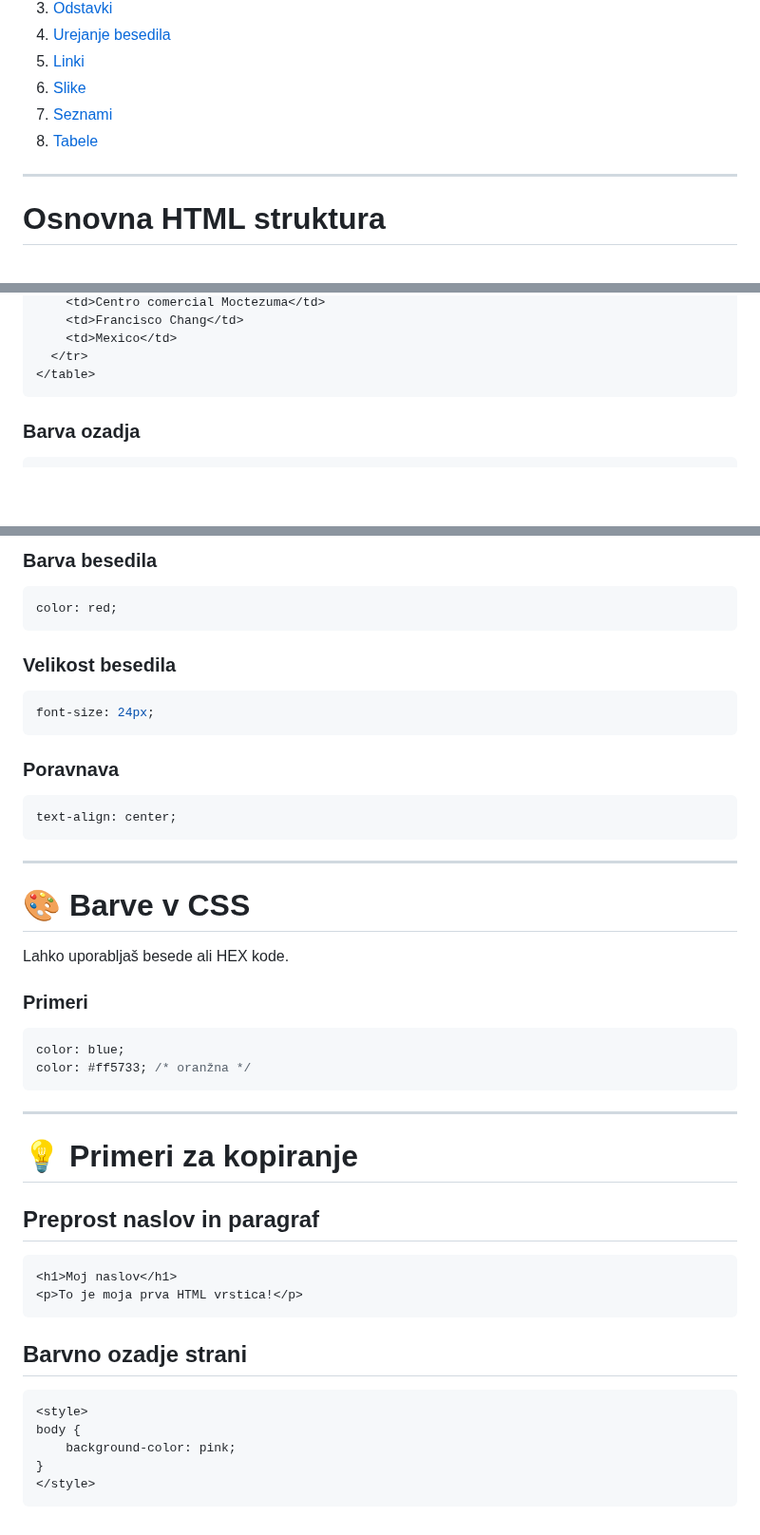
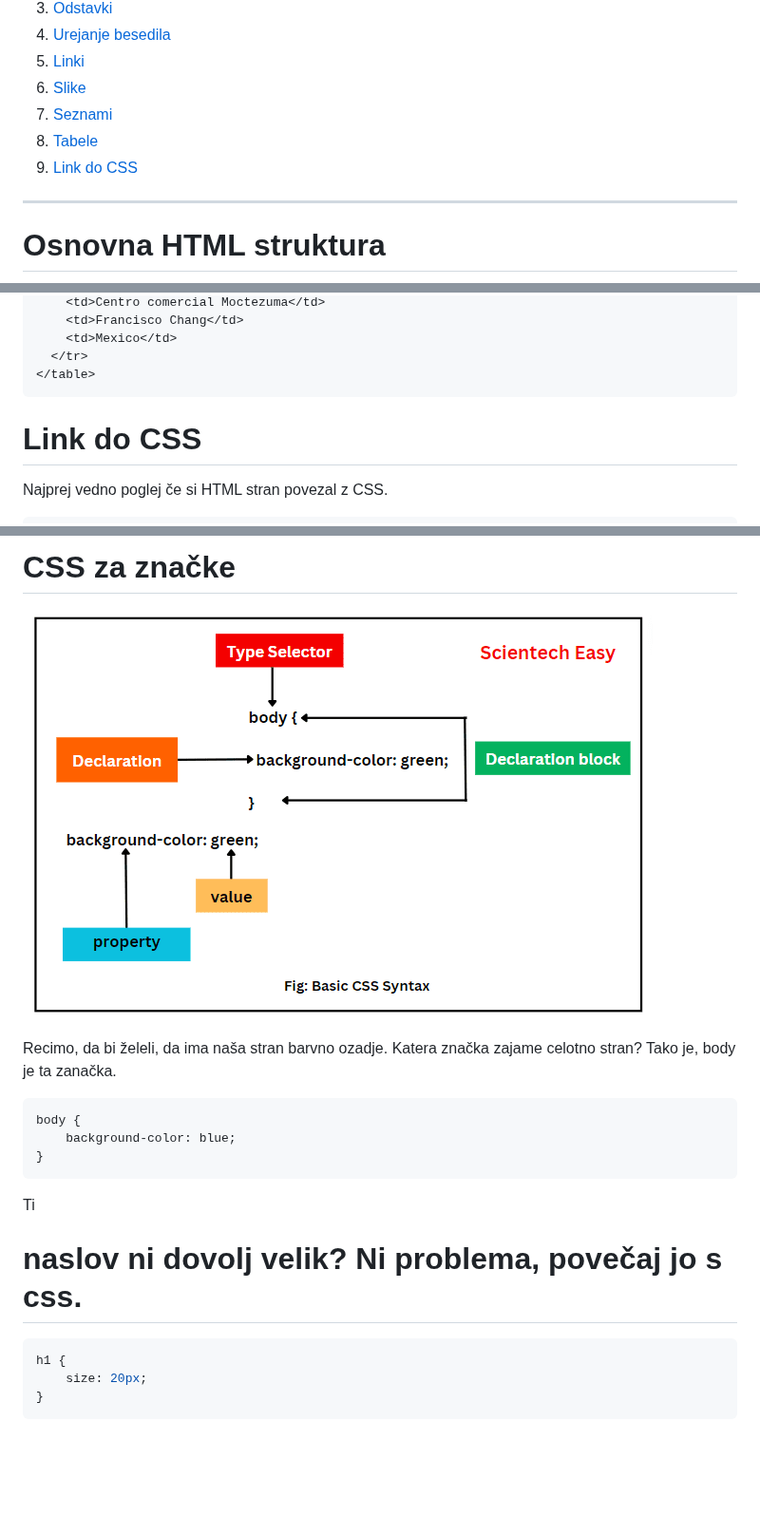
Before and after one commit to Lankovski12/Osnove_HTML_in_CSS, a Markdown page: README.md, 3 parts joined by grey strips. Shown at 95% size. Drawn GitHub-style; pictures changed too: image-1.png (added); blank space fills up the shorter version.

Commit message:
pregled

````diff
--- a/README.md
+++ b/README.md
@@ -21,6 +21,7 @@
 6. [Slike](#slike)
 7. [Seznami](#seznami)
 8. [Tabele](#tabele)
+9. [Link do CSS](#link-do-css)
 
 ---
 
@@ -184,8 +183,7 @@ Prav tako je na voljo nekaj drugih tipov.
   </tr>
 </table>
 ```
+# Link do CSS
 
-
-### Barva ozadja
-
+Najprej vedno poglej če si HTML stran povezal z CSS.
 ```css
@@ -193,53 +191,17 @@ background-color: yellow;
 ```
 
-### Barva besedila
+# CSS za značke
+![alt text](image-1.png)
 
+Recimo, da bi želeli, da ima naša stran barvno ozadje. Katera značka zajame celotno stran? Tako je, body je ta zanačka.
 ```css
-color: red;
+body {
+    background-color: blue;
+}
 ```
-
-### Velikost besedila
-
+Ti <h1> naslov ni dovolj velik? Ni problema, povečaj jo s css.
 ```css
-font-size: 24px;
+h1 {
+    size: 20px;
+}
 ```
-
-### Poravnava
-
-```css
-text-align: center;
-```
-
----
-
-# 🎨 Barve v CSS
-
-Lahko uporabljaš besede ali HEX kode.
-
-### Primeri
-
-```css
-color: blue;
-color: #ff5733; /* oranžna */
-```
-
----
-
-# 💡 Primeri za kopiranje
-
-## Preprost naslov in paragraf
-
-```html
-<h1>Moj naslov</h1>
-<p>To je moja prva HTML vrstica!</p>
-```
-
-## Barvno ozadje strani
-
-```html
-<style>
-body {
-    background-color: pink;
-}
-</style>
-```
````
Also changed, not shown: other parts of README.md (+11 -13 lines).
